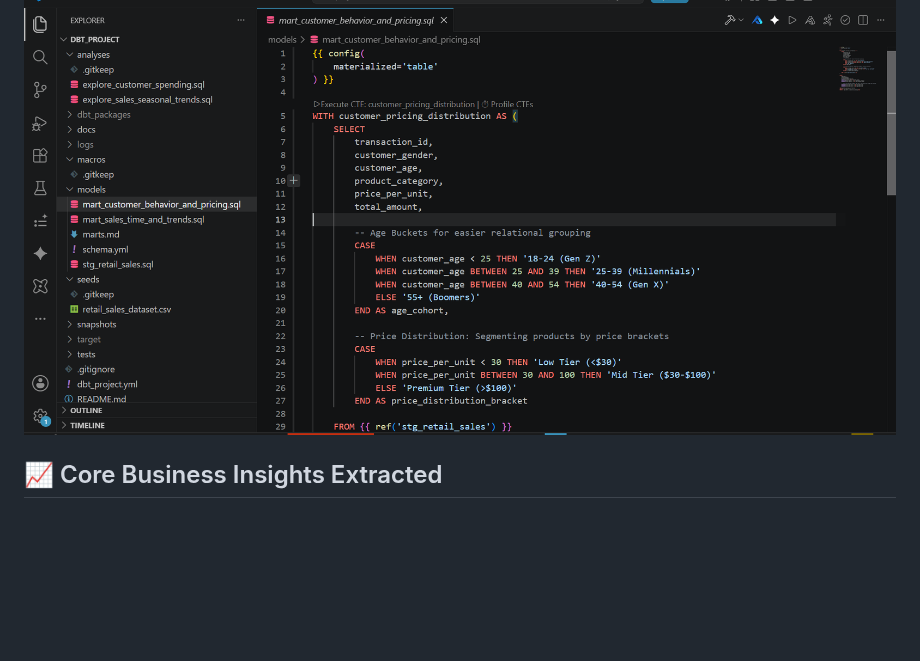
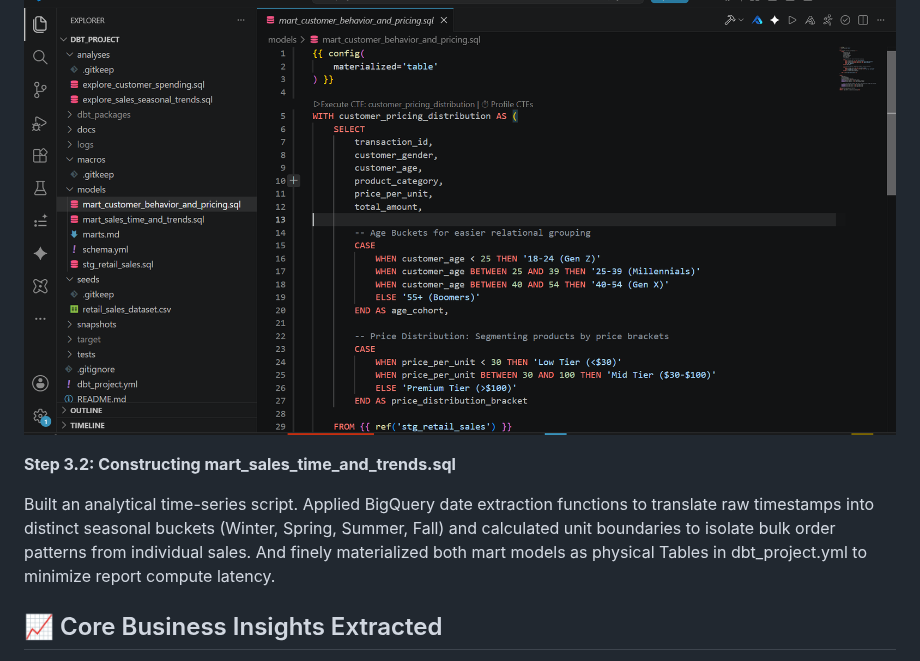
Before and after one commit to Xhavide/retail-dbt-bigquery-pipeline, a Markdown page: README.md, the part around the change. GitHub-like rendering; blank space fills up the shorter version.

Commit message:
Enhance README with mart_sales_time_and_trends.sql details
Added details about constructing the mart_sales_time_and_trends.sql script, including the use of BigQuery date extraction functions and materialization of models.

```diff
--- a/README.md
+++ b/README.md
@@ -85,6 +85,10 @@ Developed a dimensional metrics script. Built conditional logic (CASE WHEN) to c
 
 ![](https://github.com/Xhavide/retail-dbt-bigquery-pipeline/blob/441a20e6fd847b0b84cd903370f38c858b26ab53/aggregation%20functions%20for%20user%20cohorts.png)
 
+**Step 3.2: Constructing mart_sales_time_and_trends.sql**
+
+Built an analytical time-series script. Applied BigQuery date extraction functions to translate raw timestamps into distinct seasonal buckets (Winter, Spring, Summer, Fall) and calculated unit boundaries to isolate bulk order patterns from individual sales. And finely materialized both mart models as physical Tables in dbt_project.yml to minimize report compute latency.
+
 
 
 
```
